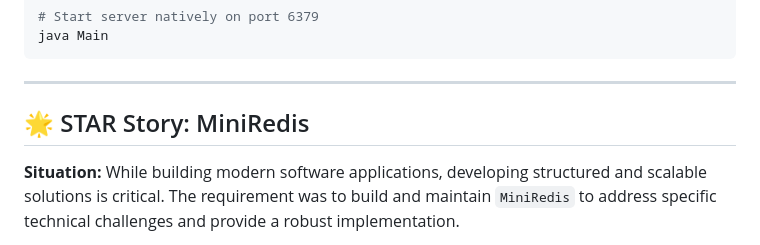
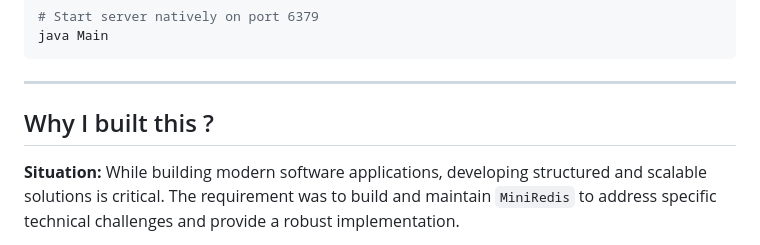
Before and after one commit to anshullakra007/ai-intergration-in-miniredis, a Markdown page: README.md, the part around the change. Drawn GitHub-style.

Commit message:
docs: Change STAR story heading to Why I built this

```diff
--- a/README.md
+++ b/README.md
@@ -149,7 +149,7 @@ java Main
 
 ---
 
-## 🌟 STAR Story: MiniRedis
+## Why I built this ?
 
 **Situation:**
 While building modern software applications, developing structured and scalable solutions is critical. The requirement was to build and maintain `MiniRedis` to address specific technical challenges and provide a robust implementation.
```
